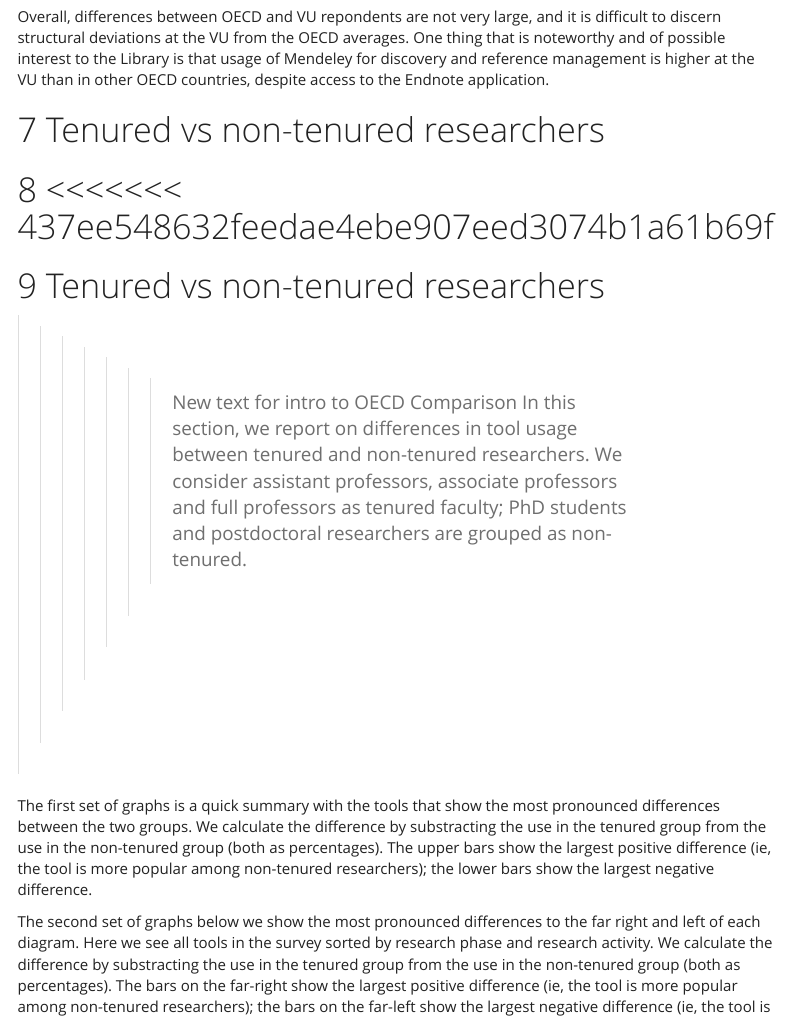
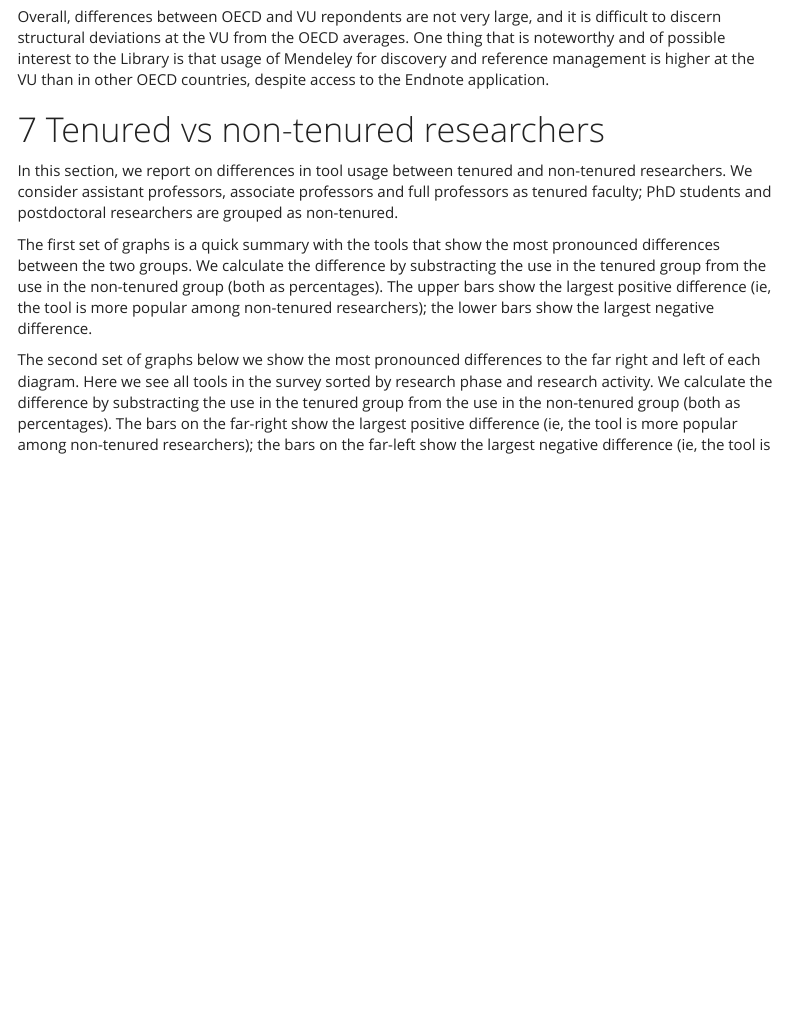
Before and after one commit to ubvu/vu101report, an R Markdown document (Report-vu101.Rmd): the page in a window 1100 px wide, from 7440 px down. Rendered offline with R 4.5, knitr and Pandoc, with nearby package versions; the code chunks are not run, so their results and figures are left out; menus at the side of the page are left out.

Commit message:
Update repo from UBVU/vu101report (#1)
'squash and merge'

````diff
--- a/Report-vu101.Rmd
+++ b/Report-vu101.Rmd
@@ -41,12 +41,9 @@ The charts below show which tools are used most often, as indicated by the respo
 
 ```{r child="Vraag132.AlleTools.subfasen.Rmd", echo=FALSE, fig.width=9, out.width=910}
 ```
+
 # Tenured vs non-tenured researchers <!-- (1.1.1) {.tabset .tabset-fade} -->
 
-<<<<<<< 437ee548632feedae4ebe907eed3074b1a61b69f
-=======
-# Tenured vs non-tenured researchers <!-- (1.1.1) {.tabset .tabset-fade} -->
->>>>>>> New text for intro to OECD Comparison
 In this section, we report on differences in tool usage between tenured and non-tenured researchers. We consider assistant professors, associate professors and full professors as tenured faculty; PhD students and postdoctoral researchers are grouped as non-tenured.
 
 <!-- ## Extremities: Tenures vs Non-tenures -->
````
